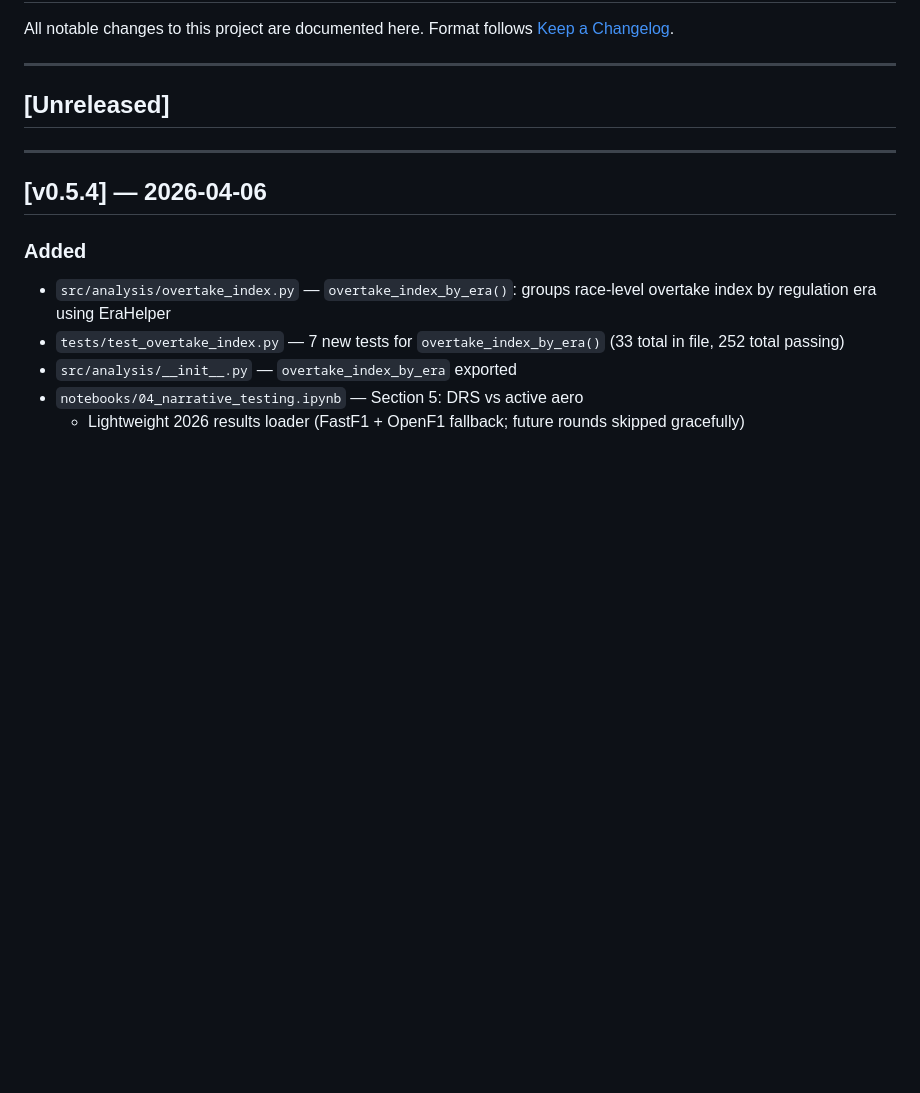
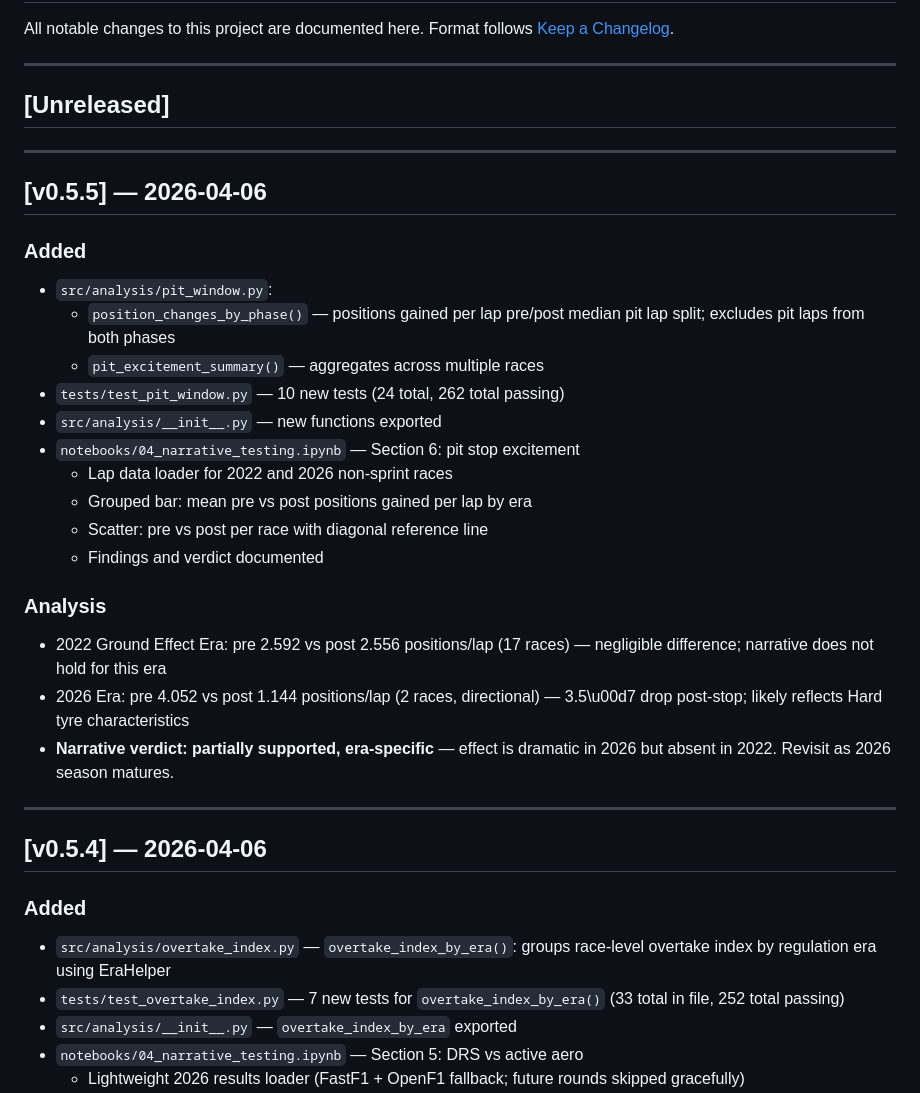
Before and after one commit to TheBennyMac/f1-analytics, a Markdown page: CHANGELOG.md, the part around the change. Rendered like a GitHub page; blank space fills up the shorter version.

```diff
--- a/CHANGELOG.md
+++ b/CHANGELOG.md
@@ -6,6 +6,33 @@ Format follows [Keep a Changelog](https://keepachangelog.com/en/1.0.0/).
 ---
 
 ## [Unreleased]
+
+---
+
+## [v0.5.5] — 2026-04-06
+
+### Added
+
+- `src/analysis/pit_window.py`:
+  - `position_changes_by_phase()` — positions gained per lap pre/post
+    median pit lap split; excludes pit laps from both phases
+  - `pit_excitement_summary()` — aggregates across multiple races
+- `tests/test_pit_window.py` — 10 new tests (24 total, 262 total passing)
+- `src/analysis/__init__.py` — new functions exported
+- `notebooks/04_narrative_testing.ipynb` — Section 6: pit stop excitement
+  - Lap data loader for 2022 and 2026 non-sprint races
+  - Grouped bar: mean pre vs post positions gained per lap by era
+  - Scatter: pre vs post per race with diagonal reference line
+  - Findings and verdict documented
+
+### Analysis
+
+- 2022 Ground Effect Era: pre 2.592 vs post 2.556 positions/lap (17 races)
+  — negligible difference; narrative does not hold for this era
+- 2026 Era: pre 4.052 vs post 1.144 positions/lap (2 races, directional)
+  — 3.5\u00d7 drop post-stop; likely reflects Hard tyre characteristics
+- **Narrative verdict: partially supported, era-specific** — effect is
+  dramatic in 2026 but absent in 2022. Revisit as 2026 season matures.
 
 ---
 
```
Also changed, not shown: BACKLOG.md (+6 -11 lines).
